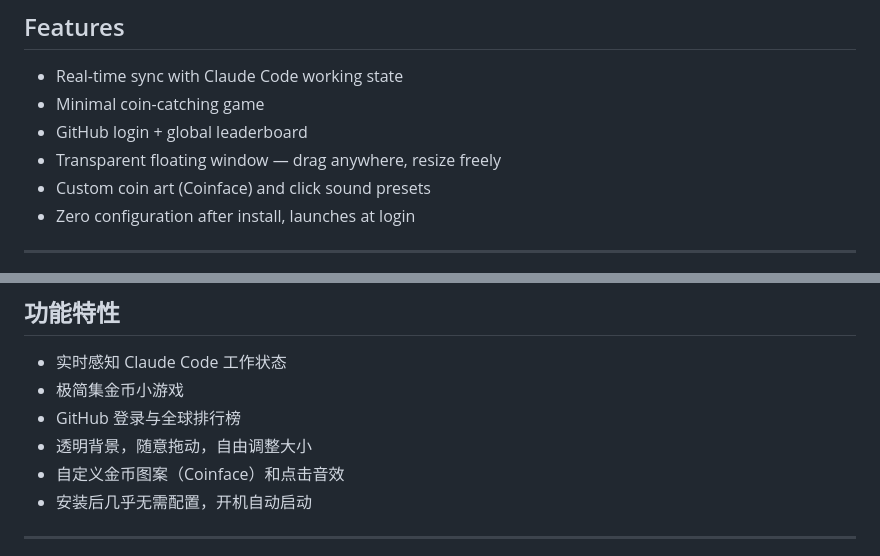
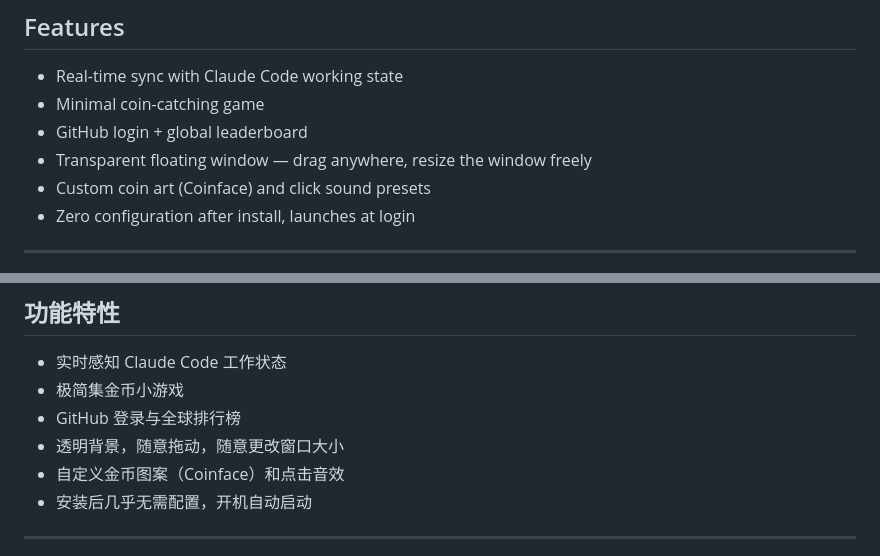
Before and after one commit to xueyan1024-bot/coin-coding, a Markdown page: README.md, 2 parts joined by grey strips. Rendered like a GitHub page.

Commit message:
fix wording: resize window

```diff
--- a/README.md
+++ b/README.md
@@ -36,7 +36,7 @@ Coin Coding hooks into Claude Code's activity via Claude Code Hooks.
 - Real-time sync with Claude Code working state
 - Minimal coin-catching game
 - GitHub login + global leaderboard
-- Transparent floating window — drag anywhere, resize freely
+- Transparent floating window — drag anywhere, resize the window freely
 - Custom coin art (Coinface) and click sound presets
 - Zero configuration after install, launches at login
 
@@ -104,7 +104,7 @@ Coin Coding 通过 Claude Code Hooks 感知 Agent 的工作状态。
 - 实时感知 Claude Code 工作状态
 - 极简集金币小游戏
 - GitHub 登录与全球排行榜
-- 透明背景，随意拖动，自由调整大小
+- 透明背景，随意拖动，随意更改窗口大小
 - 自定义金币图案（Coinface）和点击音效
 - 安装后几乎无需配置，开机自动启动
 
```
